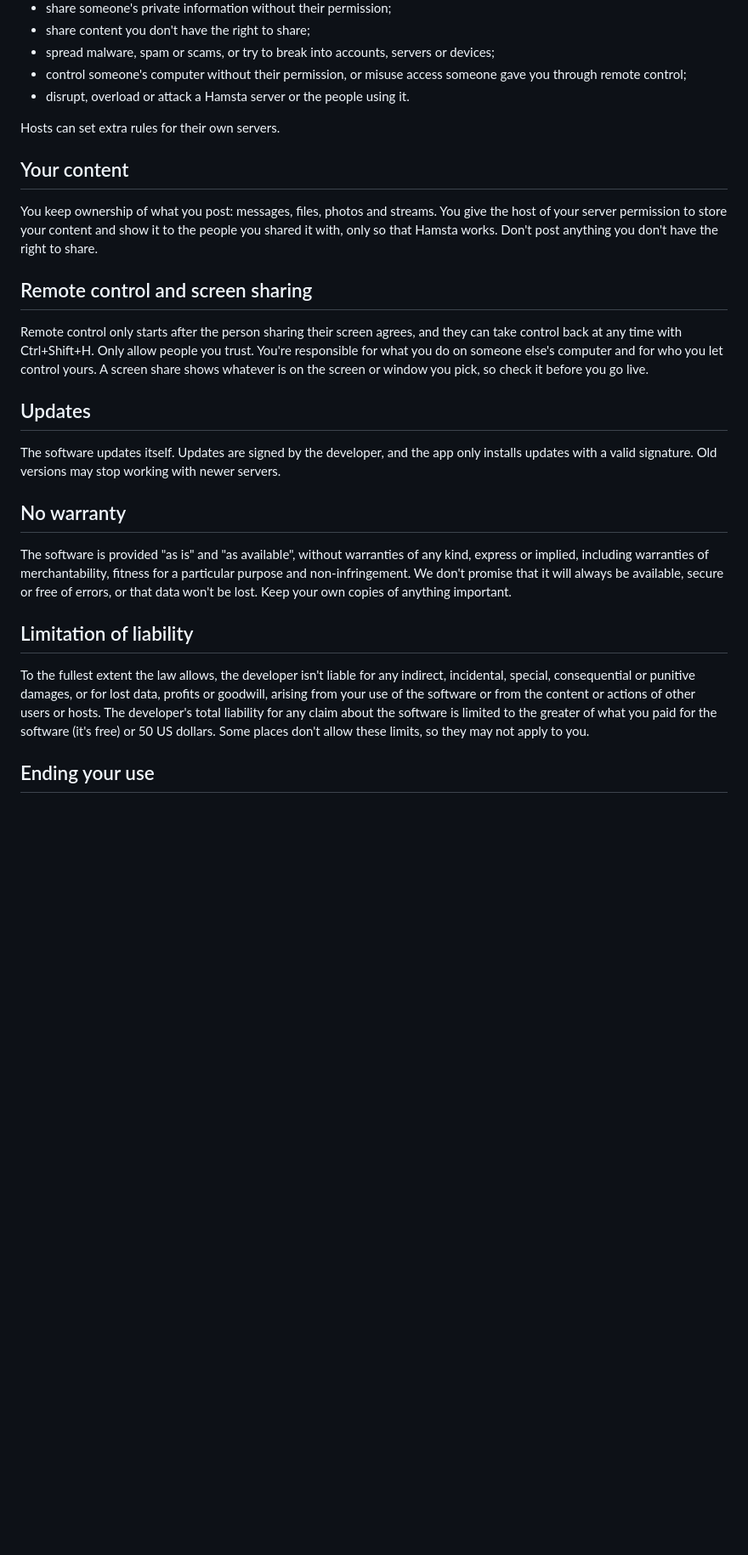
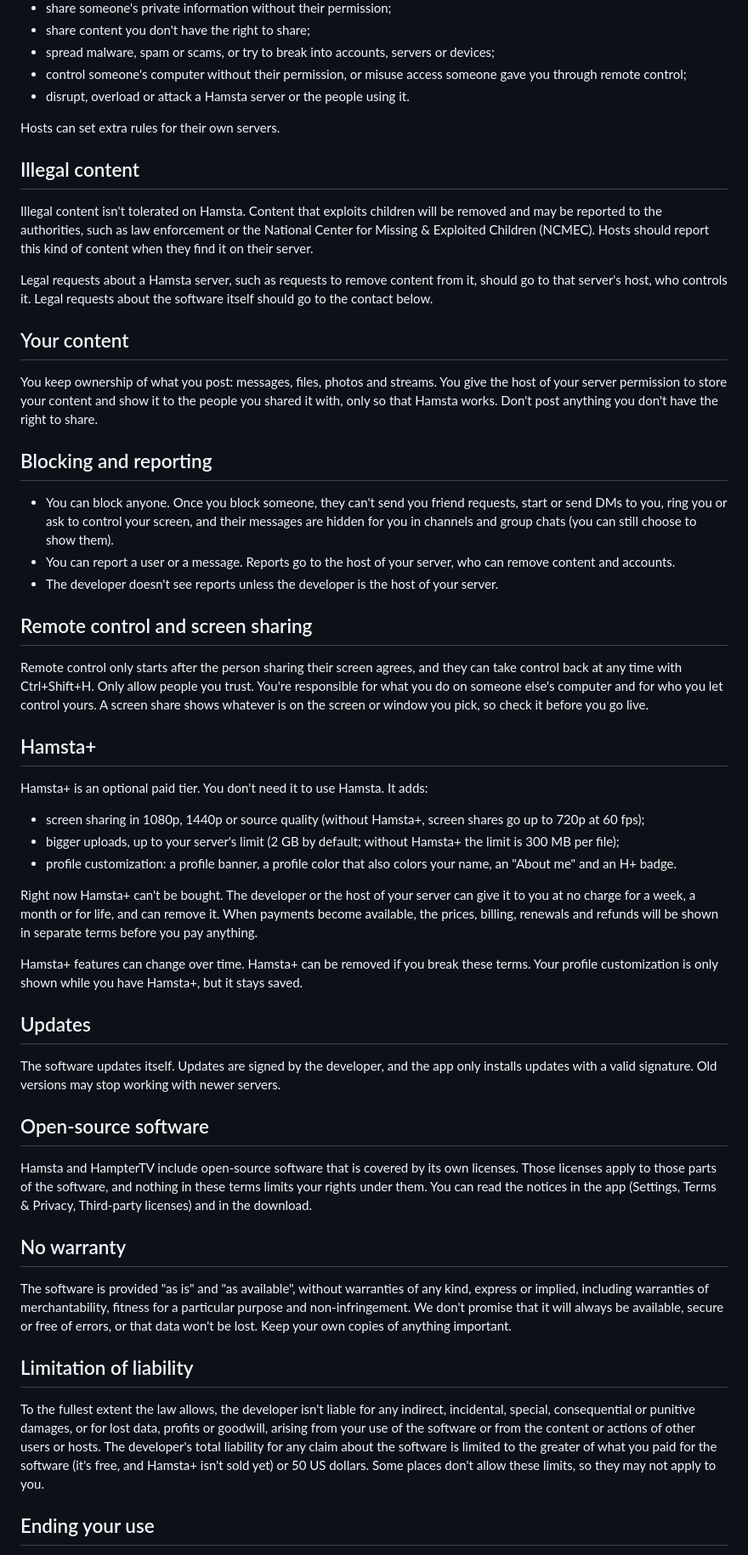
Before and after one commit to samuelmpettyjohn-boop/hamsta-releases, a Markdown page: TERMS.md, the part around one of its changes. Shown at 85% size. GitHub-like rendering; blank space fills up the shorter version.

Commit message:
Update TERMS.md (blocking, reporting, account deletion, Hamsta+)

```diff
--- a/TERMS.md
+++ b/TERMS.md
@@ -31,19 +33,42 @@ Don't use Hamsta to:
 
 Hosts can set extra rules for their own servers.
 
+## Illegal content
+Illegal content isn't tolerated on Hamsta. Content that exploits children will be removed and may be reported to the authorities, such as law enforcement or the National Center for Missing & Exploited Children (NCMEC). Hosts should report this kind of content when they find it on their server.
+
+Legal requests about a Hamsta server, such as requests to remove content from it, should go to that server's host, who controls it. Legal requests about the software itself should go to the contact below.
+
 ## Your content
 You keep ownership of what you post: messages, files, photos and streams. You give the host of your server permission to store your content and show it to the people you shared it with, only so that Hamsta works. Don't post anything you don't have the right to share.
+
+## Blocking and reporting
+- You can block anyone. Once you block someone, they can't send you friend requests, start or send DMs to you, ring you or ask to control your screen, and their messages are hidden for you in channels and group chats (you can still choose to show them).
+- You can report a user or a message. Reports go to the host of your server, who can remove content and accounts.
+- The developer doesn't see reports unless the developer is the host of your server.
 
 ## Remote control and screen sharing
 Remote control only starts after the person sharing their screen agrees, and they can take control back at any time with Ctrl+Shift+H. Only allow people you trust. You're responsible for what you do on someone else's computer and for who you let control yours. A screen share shows whatever is on the screen or window you pick, so check it before you go live.
 
+## Hamsta+
+Hamsta+ is an optional paid tier. You don't need it to use Hamsta. It adds:
+- screen sharing in 1080p, 1440p or source quality (without Hamsta+, screen shares go up to 720p at 60 fps);
+- bigger uploads, up to your server's limit (2 GB by default; without Hamsta+ the limit is 300 MB per file);
+- profile customization: a profile banner, a profile color that also colors your name, an "About me" and an H+ badge.
+
+Right now Hamsta+ can't be bought. The developer or the host of your server can give it to you at no charge for a week, a month or for life, and can remove it. When payments become available, the prices, billing, renewals and refunds will be shown in separate terms before you pay anything.
+
+Hamsta+ features can change over time. Hamsta+ can be removed if you break these terms. Your profile customization is only shown while you have Hamsta+, but it stays saved.
+
 ## Updates
 The software updates itself. Updates are signed by the developer, and the app only installs updates with a valid signature. Old versions may stop working with newer servers.
+
+## Open-source software
+Hamsta and HampterTV include open-source software that is covered by its own licenses. Those licenses apply to those parts of the software, and nothing in these terms limits your rights under them. You can read the notices in the app (Settings, Terms & Privacy, Third-party licenses) and in the download.
 
 ## No warranty
 The software is provided "as is" and "as available", without warranties of any kind, express or implied, including warranties of merchantability, fitness for a particular purpose and non-infringement. We don't promise that it will always be available, secure or free of errors, or that data won't be lost. Keep your own copies of anything important.
 
 ## Limitation of liability
-To the fullest extent the law allows, the developer isn't liable for any indirect, incidental, special, consequential or punitive damages, or for lost data, profits or goodwill, arising from your use of the software or from the content or actions of other users or hosts. The developer's total liability for any claim about the software is limited to the greater of what you paid for the software (it's free) or 50 US dollars. Some places don't allow these limits, so they may not apply to you.
+To the fullest extent the law allows, the developer isn't liable for any indirect, incidental, special, consequential or punitive damages, or for lost data, profits or goodwill, arising from your use of the software or from the content or actions of other users or hosts. The developer's total liability for any claim about the software is limited to the greater of what you paid for the software (it's free, and Hamsta+ isn't sold yet) or 50 US dollars. Some places don't allow these limits, so they may not apply to you.
 
 ## Ending your use
```
Also changed, not shown: other parts of TERMS.md (+4 -2 lines).
